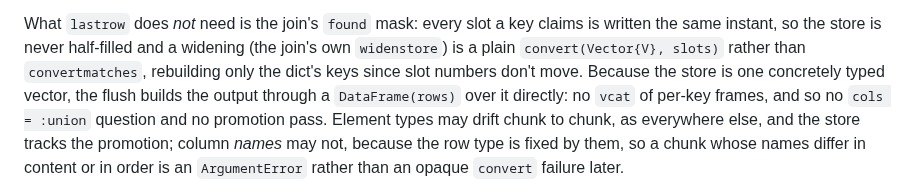
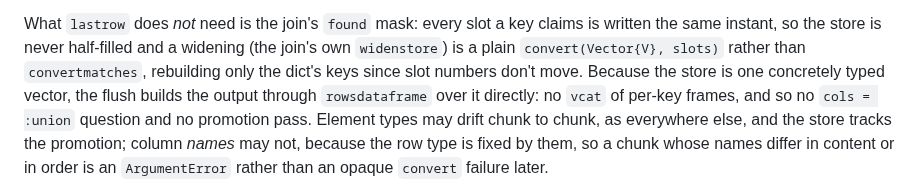
Before and after one commit to farrellm/CausalFrames.jl, a Markdown page: DESIGN.md, the part around the change. Rendered like a GitHub page.

Commit message:
Name rowsdataframe in DESIGN.md's lastrow flush
The keyed flush switched from `DataFrame(rows)` to `rowsdataframe` in
27fbdec; DESIGN.md still named the old call.

Co-Authored-By: Claude Opus 5.5 <noreply@anthropic.com>
Claude-Session: https://claude.ai/code/session_01FWGUZbRuActxko5UpEpamJ

```diff
--- a/DESIGN.md
+++ b/DESIGN.md
@@ -1570,7 +1570,7 @@ claims is written the same instant, so the store is never half-filled and a
 widening (the join's own `widenstore`) is a plain `convert(Vector{V}, slots)`
 rather than `convertmatches`, rebuilding only the dict's keys since slot
 numbers don't move. Because the store is one concretely typed
-vector, the flush builds the output through a `DataFrame(rows)` over it directly:
+vector, the flush builds the output through `rowsdataframe` over it directly:
 no `vcat` of per-key frames, and so no `cols = :union` question and no promotion
 pass. Element types may drift chunk to chunk, as everywhere else, and the store
 tracks the promotion; column *names* may not, because the row type is fixed by
```
